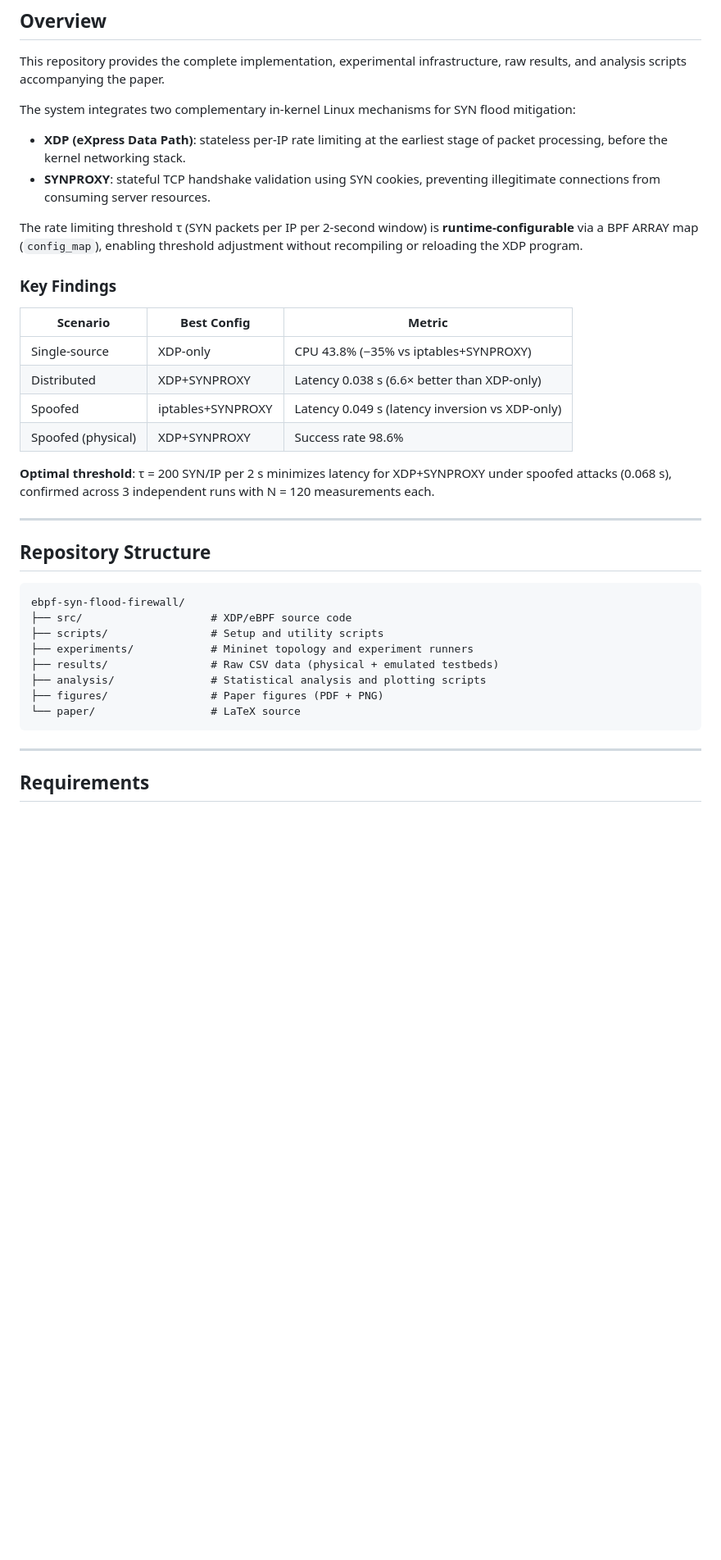
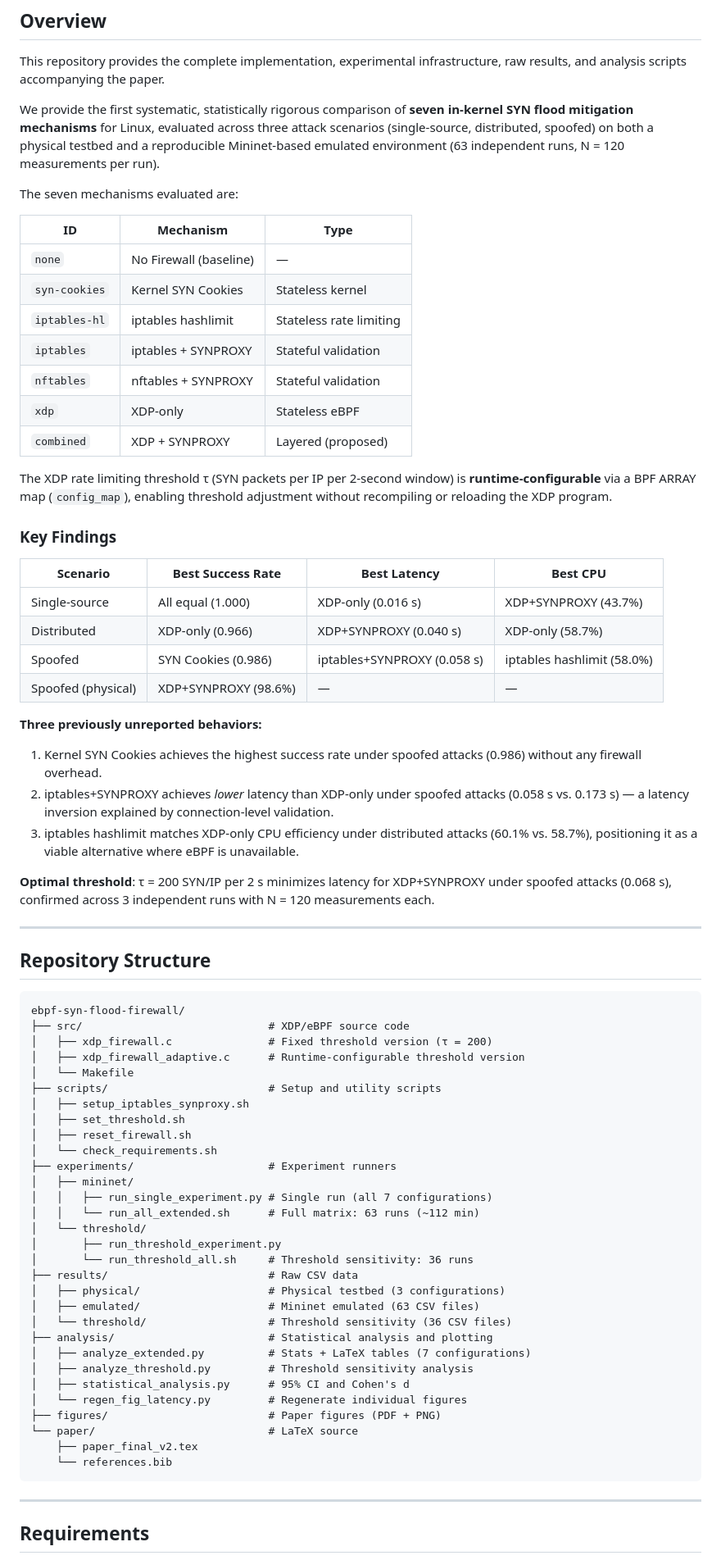
Before and after one commit to apirodd/eBPF, a Markdown page: README.md, the part around one of its changes. Shown at 82% size. Drawn GitHub-style; blank space fills up the shorter version.

````diff
--- a/README.md
+++ b/README.md
@@ -17,25 +17,41 @@
 This repository provides the complete implementation, experimental infrastructure,
 raw results, and analysis scripts accompanying the paper.
 
-The system integrates two complementary in-kernel Linux mechanisms for SYN flood mitigation:
+We provide the first systematic, statistically rigorous comparison of **seven
+in-kernel SYN flood mitigation mechanisms** for Linux, evaluated across three
+attack scenarios (single-source, distributed, spoofed) on both a physical
+testbed and a reproducible Mininet-based emulated environment
+(63 independent runs, N = 120 measurements per run).
 
-- **XDP (eXpress Data Path)**: stateless per-IP rate limiting at the earliest
-  stage of packet processing, before the kernel networking stack.
-- **SYNPROXY**: stateful TCP handshake validation using SYN cookies, preventing
-  illegitimate connections from consuming server resources.
+The seven mechanisms evaluated are:
 
-The rate limiting threshold τ (SYN packets per IP per 2-second window) is
+| ID | Mechanism | Type |
+|---|---|---|
+| `none` | No Firewall (baseline) | — |
+| `syn-cookies` | Kernel SYN Cookies | Stateless kernel |
+| `iptables-hl` | iptables hashlimit | Stateless rate limiting |
+| `iptables` | iptables + SYNPROXY | Stateful validation |
+| `nftables` | nftables + SYNPROXY | Stateful validation |
+| `xdp` | XDP-only | Stateless eBPF |
+| `combined` | XDP + SYNPROXY | Layered (proposed) |
+
+The XDP rate limiting threshold τ (SYN packets per IP per 2-second window) is
 **runtime-configurable** via a BPF ARRAY map (`config_map`), enabling threshold
 adjustment without recompiling or reloading the XDP program.
 
 ### Key Findings
 
-| Scenario | Best Config | Metric |
-|---|---|---|
-| Single-source | XDP-only | CPU 43.8% (−35% vs iptables+SYNPROXY) |
-| Distributed | XDP+SYNPROXY | Latency 0.038 s (6.6× better than XDP-only) |
-| Spoofed | iptables+SYNPROXY | Latency 0.049 s (latency inversion vs XDP-only) |
-| Spoofed (physical) | XDP+SYNPROXY | Success rate 98.6% |
+| Scenario | Best Success Rate | Best Latency | Best CPU |
+|---|---|---|---|
+| Single-source | All equal (1.000) | XDP-only (0.016 s) | XDP+SYNPROXY (43.7%) |
+| Distributed | XDP-only (0.966) | XDP+SYNPROXY (0.040 s) | XDP-only (58.7%) |
+| Spoofed | SYN Cookies (0.986) | iptables+SYNPROXY (0.058 s) | iptables hashlimit (58.0%) |
+| Spoofed (physical) | XDP+SYNPROXY (98.6%) | — | — |
+
+**Three previously unreported behaviors:**
+1. Kernel SYN Cookies achieves the highest success rate under spoofed attacks (0.986) without any firewall overhead.
+2. iptables+SYNPROXY achieves *lower* latency than XDP-only under spoofed attacks (0.058 s vs. 0.173 s) — a latency inversion explained by connection-level validation.
+3. iptables hashlimit matches XDP-only CPU efficiency under distributed attacks (60.1% vs. 58.7%), positioning it as a viable alternative where eBPF is unavailable.
 
 **Optimal threshold**: τ = 200 SYN/IP per 2 s minimizes latency for XDP+SYNPROXY
 under spoofed attacks (0.068 s), confirmed across 3 independent runs with N = 120
@@ -47,13 +63,35 @@ measurements each.
 
 ```
 ebpf-syn-flood-firewall/
-├── src/                    # XDP/eBPF source code
-├── scripts/                # Setup and utility scripts
-├── experiments/            # Mininet topology and experiment runners
-├── results/                # Raw CSV data (physical + emulated testbeds)
-├── analysis/               # Statistical analysis and plotting scripts
-├── figures/                # Paper figures (PDF + PNG)
-└── paper/                  # LaTeX source
+├── src/                             # XDP/eBPF source code
+│   ├── xdp_firewall.c               # Fixed threshold version (τ = 200)
+│   ├── xdp_firewall_adaptive.c      # Runtime-configurable threshold version
+│   └── Makefile
+├── scripts/                         # Setup and utility scripts
+│   ├── setup_iptables_synproxy.sh
+│   ├── set_threshold.sh
+│   ├── reset_firewall.sh
+│   └── check_requirements.sh
+├── experiments/                     # Experiment runners
+│   ├── mininet/
+│   │   ├── run_single_experiment.py # Single run (all 7 configurations)
+│   │   └── run_all_extended.sh      # Full matrix: 63 runs (~112 min)
+│   └── threshold/
+│       ├── run_threshold_experiment.py
+│       └── run_threshold_all.sh     # Threshold sensitivity: 36 runs
+├── results/                         # Raw CSV data
+│   ├── physical/                    # Physical testbed (3 configurations)
+│   ├── emulated/                    # Mininet emulated (63 CSV files)
+│   └── threshold/                   # Threshold sensitivity (36 CSV files)
+├── analysis/                        # Statistical analysis and plotting
+│   ├── analyze_extended.py          # Stats + LaTeX tables (7 configurations)
+│   ├── analyze_threshold.py         # Threshold sensitivity analysis
+│   ├── statistical_analysis.py      # 95% CI and Cohen's d
+│   └── regen_fig_latency.py         # Regenerate individual figures
+├── figures/                         # Paper figures (PDF + PNG)
+└── paper/                           # LaTeX source
+    ├── paper_final_v2.tex
+    └── references.bib
 ```
 
 ---
````
Also changed, not shown: other parts of README.md (+85 -65 lines).
